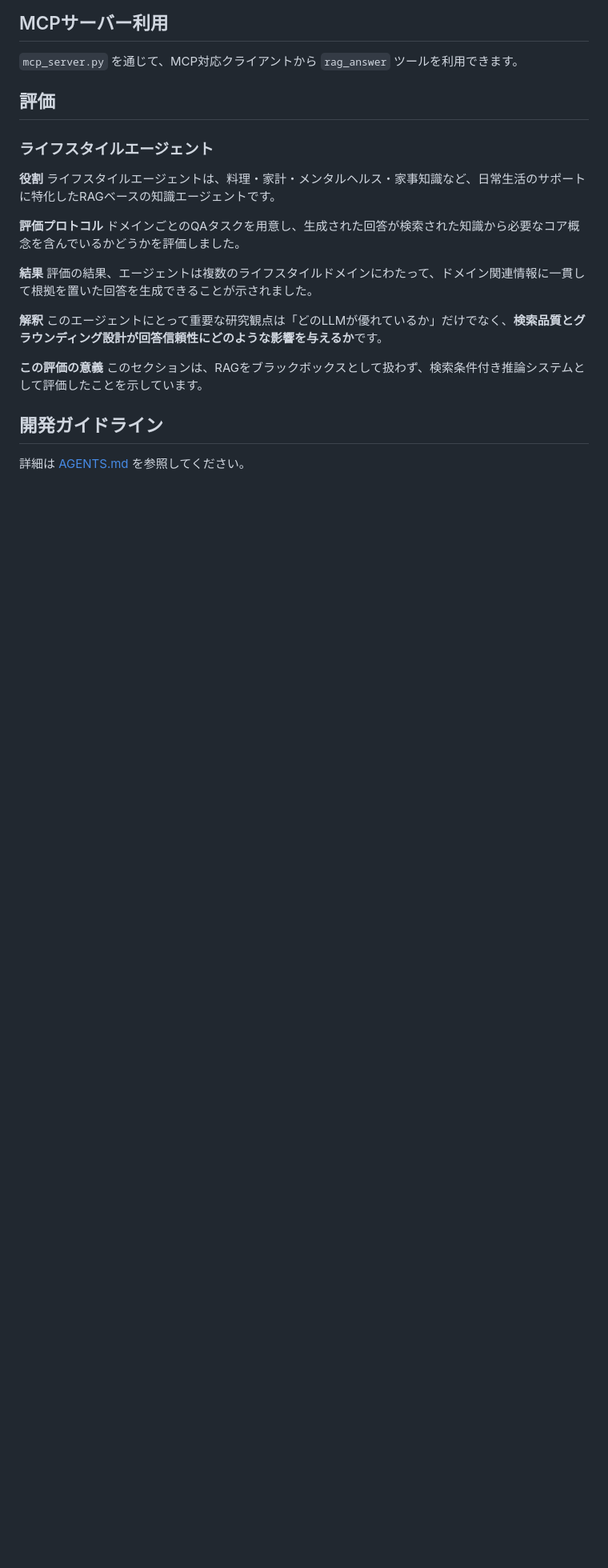
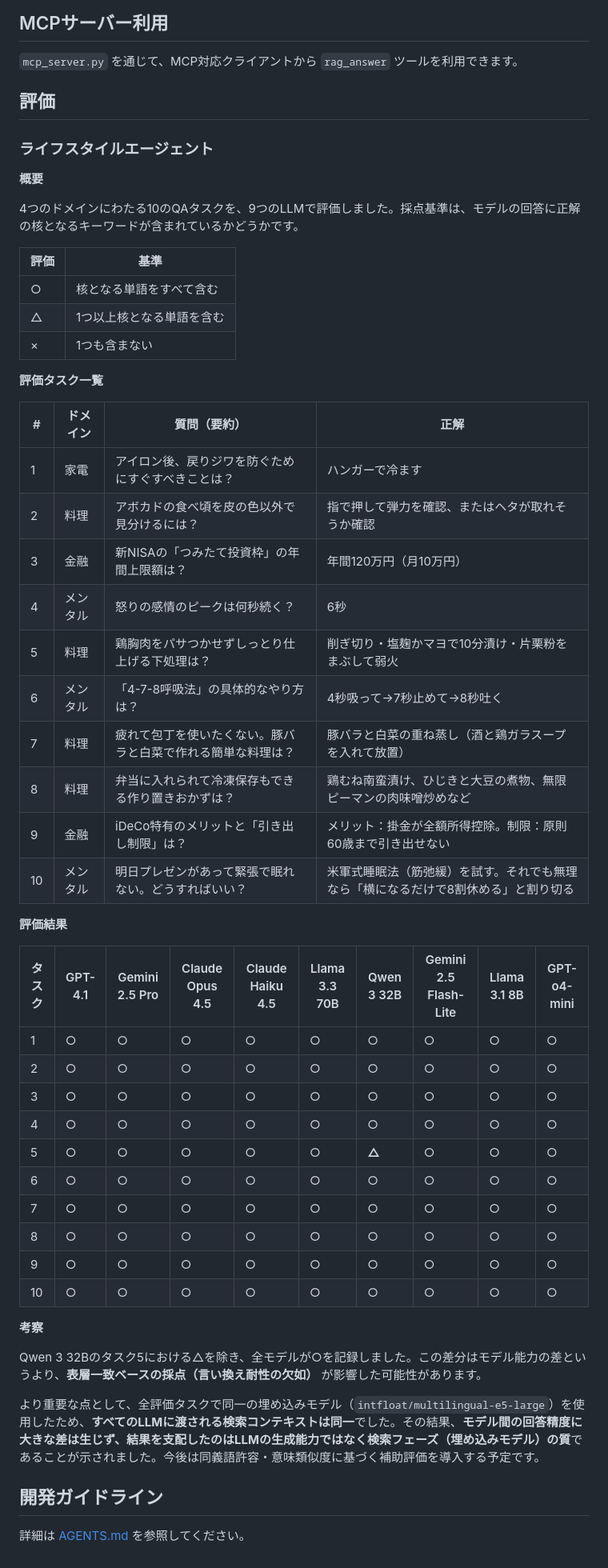
Before and after one commit to kota-kawa/Life-Style-Agent, a Markdown page: README.md, the part around one of its changes. Shown at 80% size. Rendered like a GitHub page; folded sections open; blank space fills up the shorter version.

```diff
--- a/README.md
+++ b/README.md
@@ -254,20 +285,51 @@ docker compose down
 
 ### ライフスタイルエージェント
 
-**役割**
-ライフスタイルエージェントは、料理・家計・メンタルヘルス・家事知識など、日常生活のサポートに特化したRAGベースの知識エージェントです。
+**概要**
 
-**評価プロトコル**
-ドメインごとのQAタスクを用意し、生成された回答が検索された知識から必要なコア概念を含んでいるかどうかを評価しました。
+4つのドメインにわたる10のQAタスクを、9つのLLMで評価しました。採点基準は、モデルの回答に正解の核となるキーワードが含まれているかどうかです。
 
-**結果**
-評価の結果、エージェントは複数のライフスタイルドメインにわたって、ドメイン関連情報に一貫して根拠を置いた回答を生成できることが示されました。
+| 評価 | 基準 |
+|---|---|
+| ○ | 核となる単語をすべて含む |
+| △ | 1つ以上核となる単語を含む |
+| × | 1つも含まない |
 
-**解釈**
-このエージェントにとって重要な研究観点は「どのLLMが優れているか」だけでなく、**検索品質とグラウンディング設計が回答信頼性にどのような影響を与えるか**です。
+**評価タスク一覧**
 
-**この評価の意義**
-このセクションは、RAGをブラックボックスとして扱わず、検索条件付き推論システムとして評価したことを示しています。
+| # | ドメイン | 質問（要約） | 正解 |
+|---|---|---|---|
+| 1 | 家電 | アイロン後、戻りジワを防ぐためにすぐすべきことは？ | ハンガーで冷ます |
+| 2 | 料理 | アボカドの食べ頃を皮の色以外で見分けるには？ | 指で押して弾力を確認、またはヘタが取れそうか確認 |
+| 3 | 金融 | 新NISAの「つみたて投資枠」の年間上限額は？ | 年間120万円（月10万円） |
+| 4 | メンタル | 怒りの感情のピークは何秒続く？ | 6秒 |
+| 5 | 料理 | 鶏胸肉をパサつかせずしっとり仕上げる下処理は？ | 削ぎ切り・塩麹かマヨで10分漬け・片栗粉をまぶして弱火 |
+| 6 | メンタル | 「4-7-8呼吸法」の具体的なやり方は？ | 4秒吸って→7秒止めて→8秒吐く |
+| 7 | 料理 | 疲れて包丁を使いたくない。豚バラと白菜で作れる簡単な料理は？ | 豚バラと白菜の重ね蒸し（酒と鶏ガラスープを入れて放置） |
+| 8 | 料理 | 弁当に入れられて冷凍保存もできる作り置きおかずは？ | 鶏むね南蛮漬け、ひじきと大豆の煮物、無限ピーマンの肉味噌炒めなど |
+| 9 | 金融 | iDeCo特有のメリットと「引き出し制限」は？ | メリット：掛金が全額所得控除。制限：原則60歳まで引き出せない |
+| 10 | メンタル | 明日プレゼンがあって緊張で眠れない。どうすればいい？ | 米軍式睡眠法（筋弛緩）を試す。それでも無理なら「横になるだけで8割休める」と割り切る |
+
+**評価結果**
+
+| タスク | GPT-4.1 | Gemini 2.5 Pro | Claude Opus 4.5 | Claude Haiku 4.5 | Llama 3.3 70B | Qwen 3 32B | Gemini 2.5 Flash-Lite | Llama 3.1 8B | GPT-o4-mini |
+|---|---|---|---|---|---|---|---|---|---|
+| 1 | ○ | ○ | ○ | ○ | ○ | ○ | ○ | ○ | ○ |
+| 2 | ○ | ○ | ○ | ○ | ○ | ○ | ○ | ○ | ○ |
+| 3 | ○ | ○ | ○ | ○ | ○ | ○ | ○ | ○ | ○ |
+| 4 | ○ | ○ | ○ | ○ | ○ | ○ | ○ | ○ | ○ |
+| 5 | ○ | ○ | ○ | ○ | ○ | **△** | ○ | ○ | ○ |
+| 6 | ○ | ○ | ○ | ○ | ○ | ○ | ○ | ○ | ○ |
+| 7 | ○ | ○ | ○ | ○ | ○ | ○ | ○ | ○ | ○ |
+| 8 | ○ | ○ | ○ | ○ | ○ | ○ | ○ | ○ | ○ |
+| 9 | ○ | ○ | ○ | ○ | ○ | ○ | ○ | ○ | ○ |
+| 10 | ○ | ○ | ○ | ○ | ○ | ○ | ○ | ○ | ○ |
+
+**考察**
+
+Qwen 3 32Bのタスク5における△を除き、全モデルが○を記録しました。この差分はモデル能力の差というより、**表層一致ベースの採点（言い換え耐性の欠如）** が影響した可能性があります。
+
+より重要な点として、全評価タスクで同一の埋め込みモデル（`intfloat/multilingual-e5-large`）を使用したため、**すべてのLLMに渡される検索コンテキストは同一**でした。その結果、**モデル間の回答精度に大きな差は生じず、結果を支配したのはLLMの生成能力ではなく検索フェーズ（埋め込みモデル）の質**であることが示されました。今後は同義語許容・意味類似度に基づく補助評価を導入する予定です。
 
 ## 開発ガイドライン
 
```
Also changed, not shown: other parts of README.md (+41 -10 lines).
